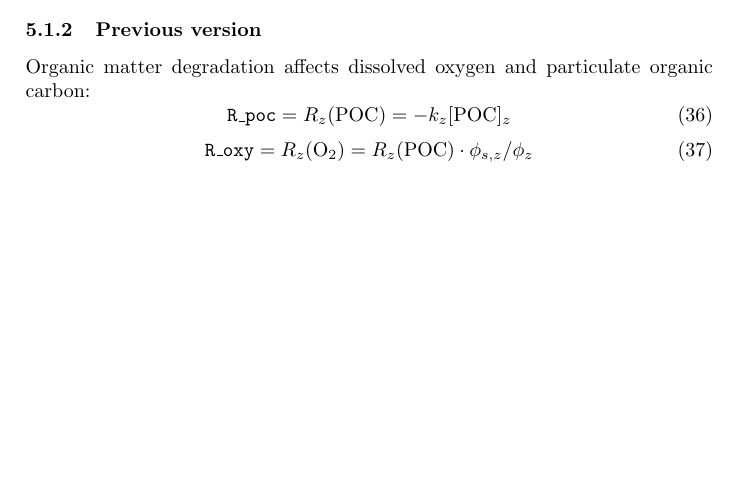
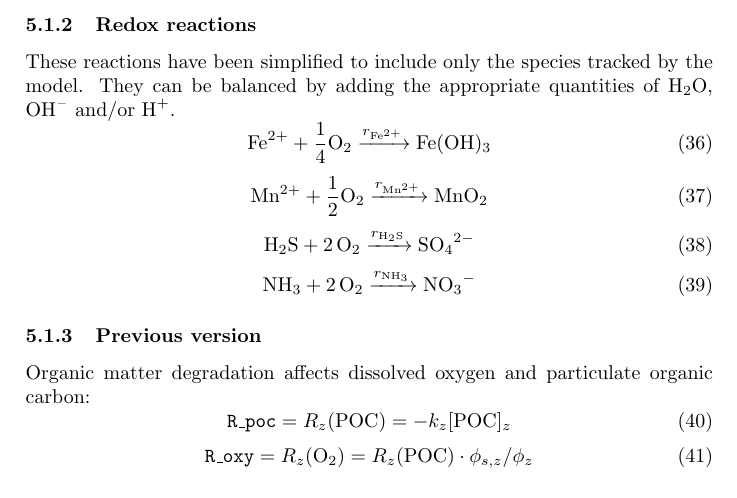
Before and after one commit to RADI-model/Radi.jl, a LaTeX paper (texdocs/Radi.tex): part of page 6 of 9 before the commit and part of page 7 of 10 after it, cut at the place of the change, the shorter picture padded with empty space. Compiled offline with pdfLaTeX.

Commit message:
Add redox reactions

```diff
--- a/texdocs/Radi.tex
+++ b/texdocs/Radi.tex
@@ -338,6 +338,22 @@ The pathways, simplified to include only the species tracked by the model:
 \end{equation}
 Each of the reactions above can be balanced by adding to the products the appropriate amounts of \ce{OH-} to balance the charges and then \ce{H2O} to balance the residual \ce{H} and \ce{O} budgets.
 
+\subsubsection{Redox reactions}
+
+These reactions have been simplified to include only the species tracked by the model.  They can be balanced by adding the appropriate quantities of \ce{H2O}, \ce{OH-} and/or \ce{H+}.
+\begin{equation}
+  \ce{Fe^2+ + $\frac{1}{4}$O2 ->[$r_{\ce{Fe^2+}}$] Fe(OH)3}% - $\frac{1}{2}$H2O - 2OH-}
+\end{equation}
+\begin{equation}
+  \ce{Mn^2+ + $\frac{1}{2}$O2 ->[$r_{\ce{Mn^2+}}$] MnO2}% + H2O - 2OH-}
+\end{equation}
+\begin{equation}
+  \ce{H2S + 2O2 ->[$r_{\ce{H2S}}$] SO4^2-}% + 2H2O - 2OH-}
+\end{equation}
+\begin{equation}
+  \ce{NH3 + 2O2 ->[$r_{\ce{NH3}}$] NO3-}% + H2O + H+}
+\end{equation}
+
 \subsubsection{Previous version}
 
 Organic matter degradation affects dissolved oxygen and particulate organic carbon:
```
Also changed, not shown: texdocs/Radi.pdf.
